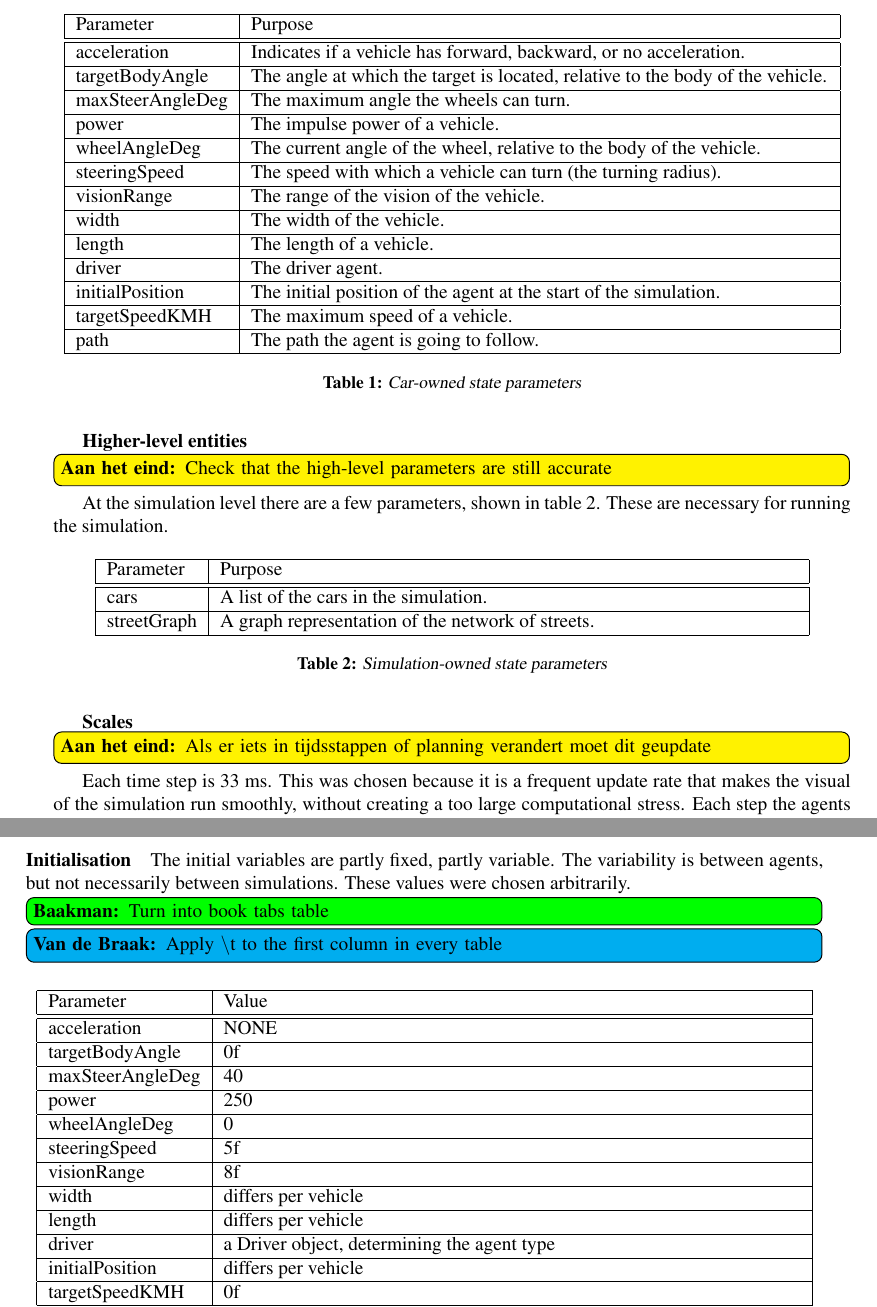
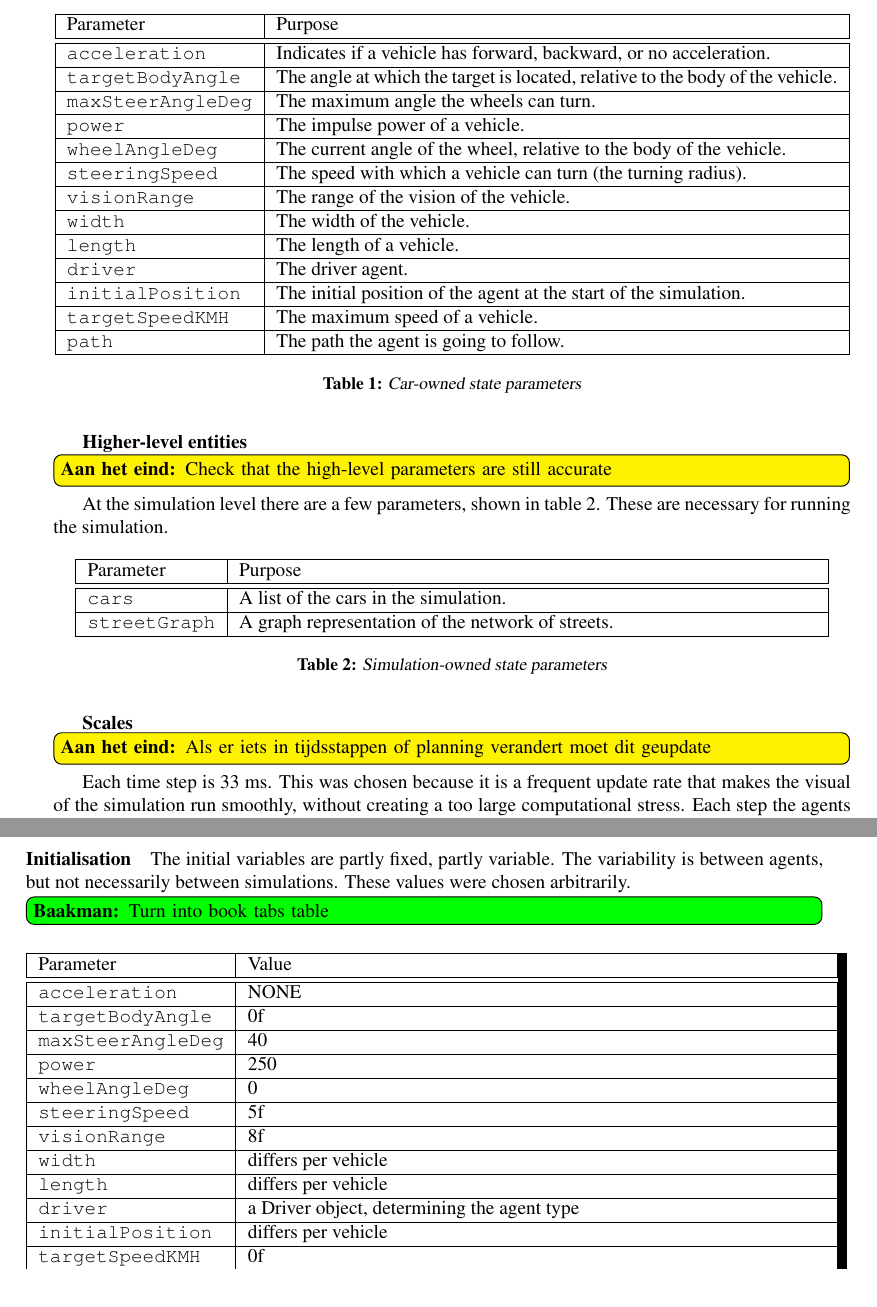
Before and after one commit to jelmervdl/dmas, a LaTeX paper (report/report.tex, which reads report/details.tex, report/overview.tex): two parts of pages 4 and 5 of 6, joined at a grey line, cut so that both start at the same text. Compiled offline with pdfLaTeX.

Commit message:
Tabellen verbeteren.

```diff
--- a/report/details.tex
+++ b/report/details.tex
@@ -6,11 +6,10 @@
 The initial variables are partly fixed, partly variable. The variability is between agents, but not necessarily between simulations. These values were chosen arbitrarily.
 
 \baakman{Turn into book tabs table}
-\vdbraak{Apply \textbackslash t to the first column in every table}
 
 \begin{table}[H]
 	\centering
-	\begin{tabular}{|l | p{10.5cm} |}
+	\begin{tabular}{| >{\ttfamily}l | p{10.5cm} |}
 		\hline
 		\normalfont{Parameter}	& Value \\ \hline \hline
 		acceleration 			& NONE \\ \hline
--- a/report/overview.tex
+++ b/report/overview.tex
@@ -21,7 +20,7 @@ This model contains two different hierarchical levels, the Car/Driver level and
 
 	\begin{table}[H]
 		\centering
-		\begin{tabular}{| l | p{10.5cm} |}
+		\begin{tabular}{| >{\ttfamily}l | p{10.2cm} |}
 			\hline
 			\normalfont{Parameter}	& Purpose \\ \hline \hline
 			acceleration 			& Indicates if a vehicle has forward, backward, or no acceleration. \\ \hline
@@ -53,9 +52,9 @@ This model contains two different hierarchical levels, the Car/Driver level and
 
 	\begin{table}[H]
 		\centering
-		\begin{tabular}{|l | p{10.5cm} |}
+		\begin{tabular}{| >{\ttfamily}l | p{10.5cm} |}
 			\hline
-			Parameter				& Purpose \\ \hline \hline
+			\normalfont{Parameter}	& Purpose \\ \hline \hline
 			cars 					& A list of the cars in the simulation. \\ \hline
 			streetGraph		 		& A graph representation of the network of streets. \\ \hline
 		\end{tabular}
--- a/report/report.tex
+++ b/report/report.tex
@@ -16,6 +16,9 @@
 
 % Tables
 \usepackage{booktabs}
+
+% For ttfamily in Tables
+\usepackage{array}
 
 % References within paper
 \usepackage{varioref}
@@ -42,7 +45,7 @@
 \newcommand{\baakman}[1]{\todo[inline, color=green]{\textbf{Baakman:} #1}}
 \newcommand{\vdbraak}[1]{\todo[inline, color=cyan]{\textbf{Van de Braak:} #1}}
 
-\title{\algemeen{Bedenk een titel.}}
+\title{Simulating Autonomous and Human-Driven Vehicles in Traffic Intersections}
 \author{
 	Laura van de Braak (s2165341)\and
     Jelmer van der Linde (s1772791)\and
```
Also changed, not shown: report/overview.tex (1 more changed lines).
